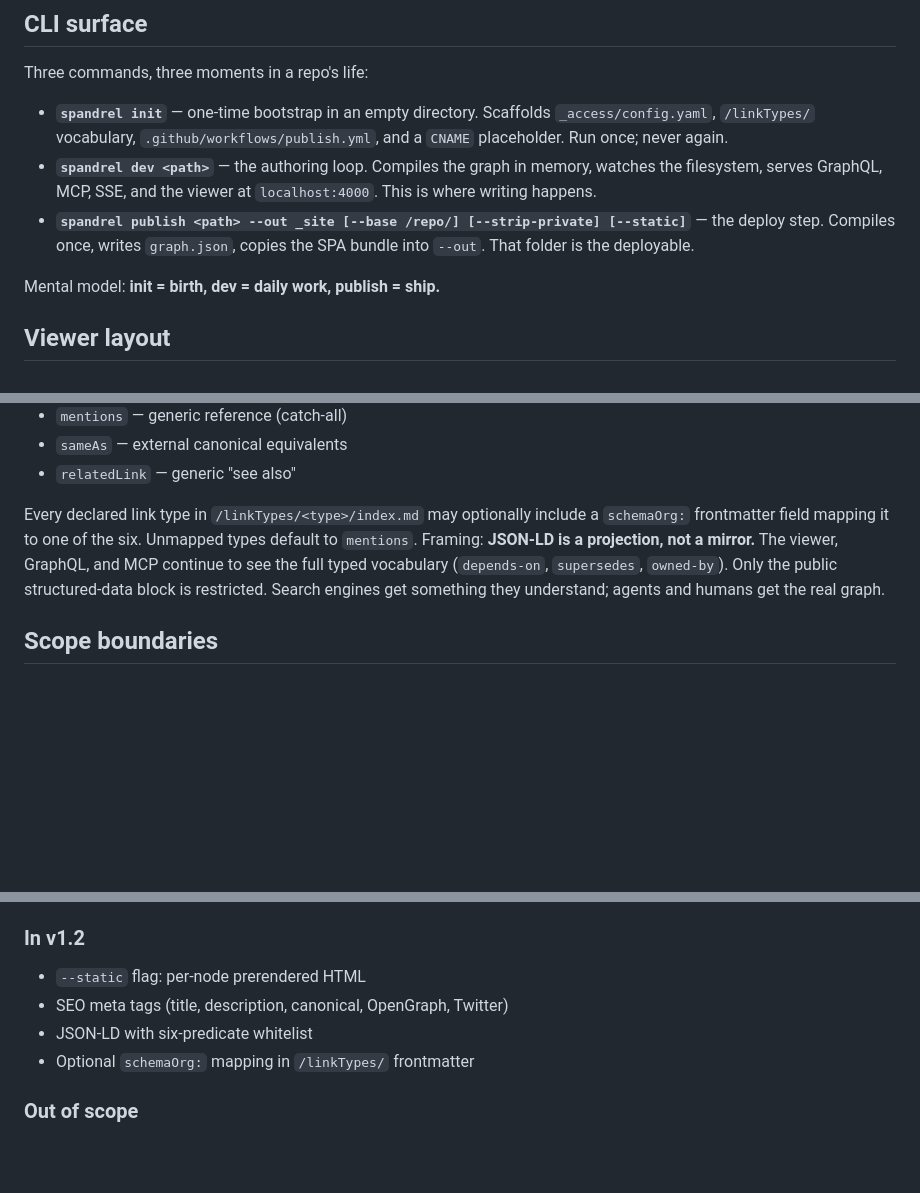
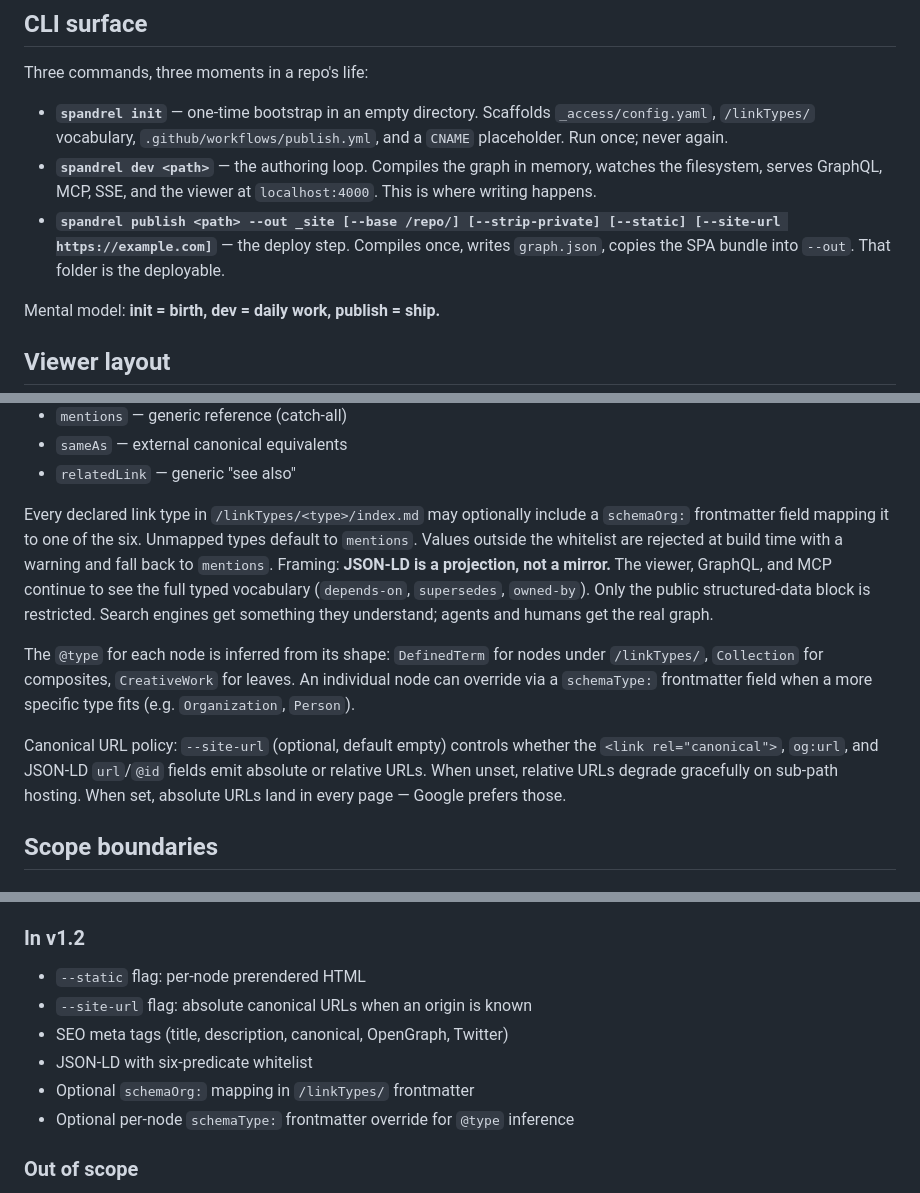
Before and after one commit to trevorfox/spandrel, a Markdown page: src/web/design.md, 3 parts joined by grey strips. Rendered like a GitHub page; blank space fills up the shorter version.

Commit message:
web/design.md: document --site-url and schemaType override
Surgical additions to the v1.2 section: the --site-url flag for
absolute canonical URLs, the per-node schemaType: frontmatter override
for cases where CreativeWork/Collection/DefinedTerm inference is too
generic, and a note that invalid schemaOrg values fall back to
mentions with a warning (rather than silently). CLI signature updated
to include --site-url.

Co-Authored-By: Claude Opus 4.7 (1M context) <noreply@anthropic.com>

```diff
--- a/src/web/design.md
+++ b/src/web/design.md
@@ -49,7 +49,7 @@ Three commands, three moments in a repo's life:
 
 - **`spandrel init`** — one-time bootstrap in an empty directory. Scaffolds `_access/config.yaml`, `/linkTypes/` vocabulary, `.github/workflows/publish.yml`, and a `CNAME` placeholder. Run once; never again.
 - **`spandrel dev <path>`** — the authoring loop. Compiles the graph in memory, watches the filesystem, serves GraphQL, MCP, SSE, and the viewer at `localhost:4000`. This is where writing happens.
-- **`spandrel publish <path> --out _site [--base /repo/] [--strip-private] [--static]`** — the deploy step. Compiles once, writes `graph.json`, copies the SPA bundle into `--out`. That folder is the deployable.
+- **`spandrel publish <path> --out _site [--base /repo/] [--strip-private] [--static] [--site-url https://example.com]`** — the deploy step. Compiles once, writes `graph.json`, copies the SPA bundle into `--out`. That folder is the deployable.
 
 Mental model: **init = birth, dev = daily work, publish = ship.**
 
@@ -164,7 +164,11 @@ The JSON-LD uses a disciplined six-predicate whitelist, not the full internal li
 - `sameAs` — external canonical equivalents
 - `relatedLink` — generic "see also"
 
-Every declared link type in `/linkTypes/<type>/index.md` may optionally include a `schemaOrg:` frontmatter field mapping it to one of the six. Unmapped types default to `mentions`. Framing: **JSON-LD is a projection, not a mirror.** The viewer, GraphQL, and MCP continue to see the full typed vocabulary (`depends-on`, `supersedes`, `owned-by`). Only the public structured-data block is restricted. Search engines get something they understand; agents and humans get the real graph.
+Every declared link type in `/linkTypes/<type>/index.md` may optionally include a `schemaOrg:` frontmatter field mapping it to one of the six. Unmapped types default to `mentions`. Values outside the whitelist are rejected at build time with a warning and fall back to `mentions`. Framing: **JSON-LD is a projection, not a mirror.** The viewer, GraphQL, and MCP continue to see the full typed vocabulary (`depends-on`, `supersedes`, `owned-by`). Only the public structured-data block is restricted. Search engines get something they understand; agents and humans get the real graph.
+
+The `@type` for each node is inferred from its shape: `DefinedTerm` for nodes under `/linkTypes/`, `Collection` for composites, `CreativeWork` for leaves. An individual node can override via a `schemaType:` frontmatter field when a more specific type fits (e.g. `Organization`, `Person`).
+
+Canonical URL policy: `--site-url` (optional, default empty) controls whether the `<link rel="canonical">`, `og:url`, and JSON-LD `url`/`@id` fields emit absolute or relative URLs. When unset, relative URLs degrade gracefully on sub-path hosting. When set, absolute URLs land in every page — Google prefers those.
 
 ## Scope boundaries
 
@@ -190,9 +194,11 @@ Every declared link type in `/linkTypes/<type>/index.md` may optionally include
 ### In v1.2
 
 - `--static` flag: per-node prerendered HTML
+- `--site-url` flag: absolute canonical URLs when an origin is known
 - SEO meta tags (title, description, canonical, OpenGraph, Twitter)
 - JSON-LD with six-predicate whitelist
 - Optional `schemaOrg:` mapping in `/linkTypes/` frontmatter
+- Optional per-node `schemaType:` frontmatter override for `@type` inference
 
 ### Out of scope
 
```
